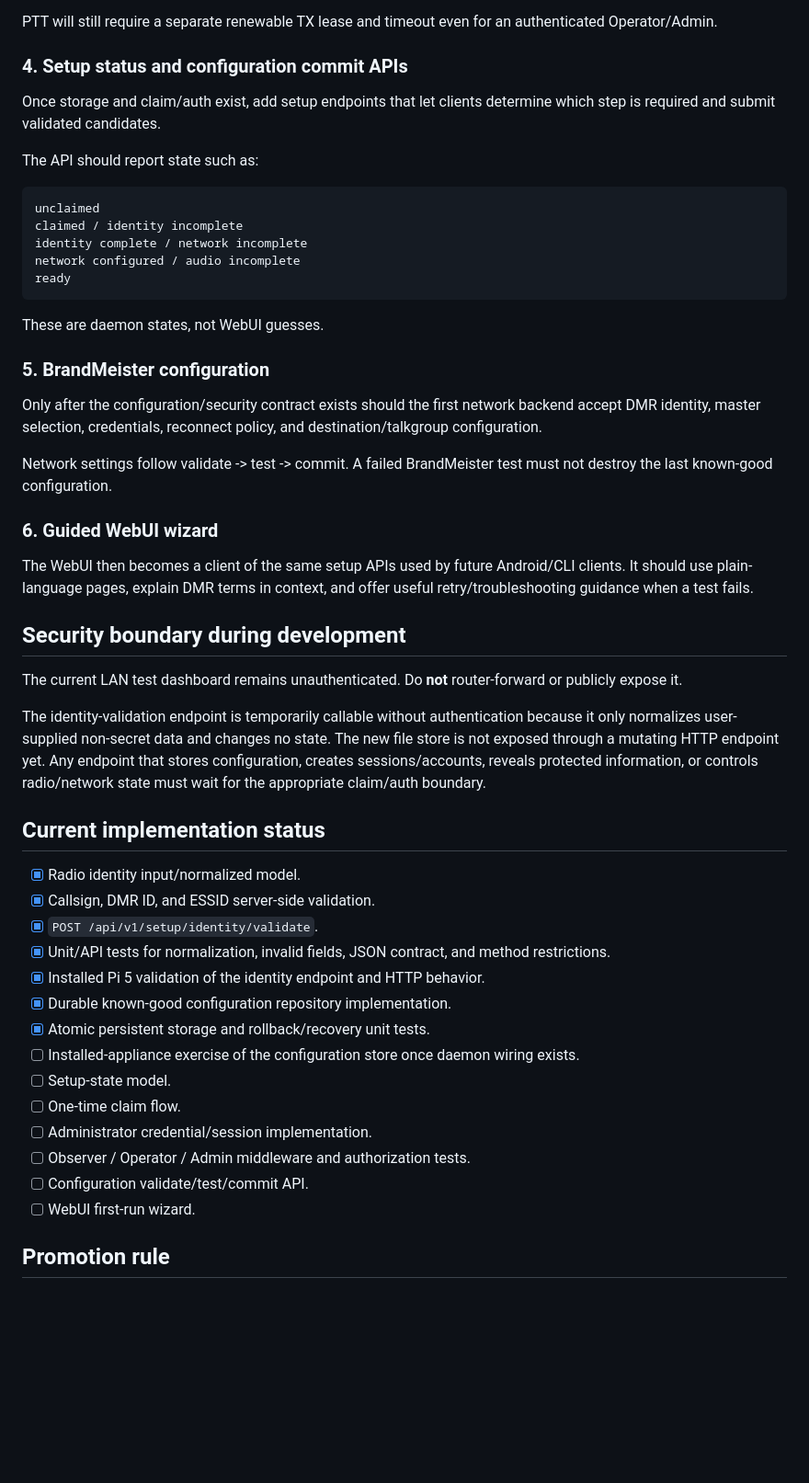
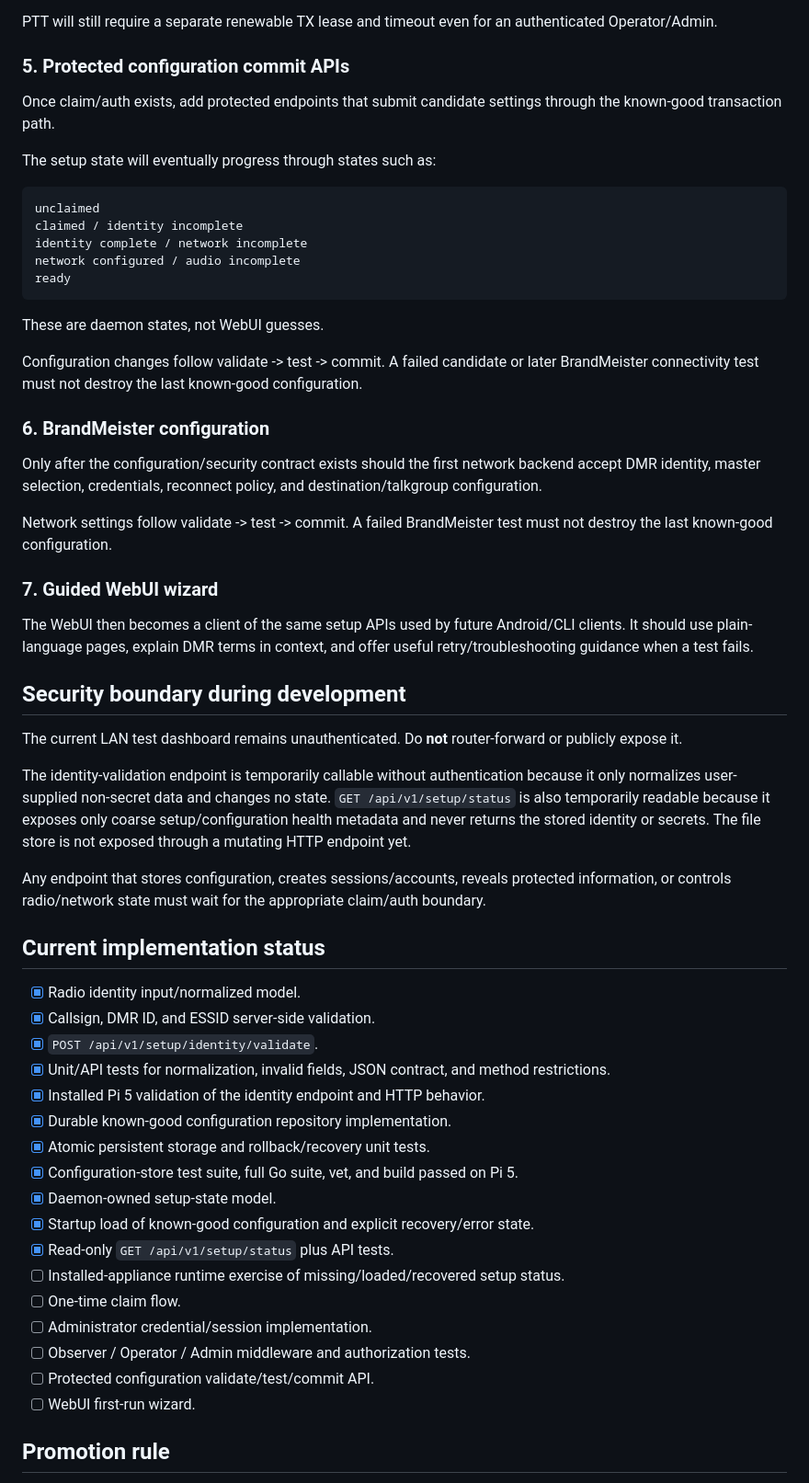
Before and after one commit to merberg-ai/ywd-dmr, a Markdown page: docs/developers/setup-security-phase.md, the part around one of its changes. Shown at 92% size. GitHub-like rendering; blank space fills up the shorter version.

Commit message:
docs: advance daemon setup-state slice

````diff
--- a/docs/developers/setup-security-phase.md
+++ b/docs/developers/setup-security-phase.md
@@ -78,11 +102,11 @@ The roles remain:
 
 PTT will still require a separate renewable TX lease and timeout even for an authenticated Operator/Admin.
 
-### 4. Setup status and configuration commit APIs
+### 5. Protected configuration commit APIs
 
-Once storage and claim/auth exist, add setup endpoints that let clients determine which step is required and submit validated candidates.
+Once claim/auth exists, add protected endpoints that submit candidate settings through the known-good transaction path.
 
-The API should report state such as:
+The setup state will eventually progress through states such as:
 
 ```text
 unclaimed
@@ -94,13 +118,15 @@ ready
 
 These are daemon states, not WebUI guesses.
 
-### 5. BrandMeister configuration
+Configuration changes follow validate -> test -> commit. A failed candidate or later BrandMeister connectivity test must not destroy the last known-good configuration.
+
+### 6. BrandMeister configuration
 
 Only after the configuration/security contract exists should the first network backend accept DMR identity, master selection, credentials, reconnect policy, and destination/talkgroup configuration.
 
 Network settings follow validate -> test -> commit. A failed BrandMeister test must not destroy the last known-good configuration.
 
-### 6. Guided WebUI wizard
+### 7. Guided WebUI wizard
 
 The WebUI then becomes a client of the same setup APIs used by future Android/CLI clients. It should use plain-language pages, explain DMR terms in context, and offer useful retry/troubleshooting guidance when a test fails.
 
@@ -108,7 +134,9 @@ The WebUI then becomes a client of the same setup APIs used by future Android/CL
 
 The current LAN test dashboard remains unauthenticated. Do **not** router-forward or publicly expose it.
 
-The identity-validation endpoint is temporarily callable without authentication because it only normalizes user-supplied non-secret data and changes no state. The new file store is not exposed through a mutating HTTP endpoint yet. Any endpoint that stores configuration, creates sessions/accounts, reveals protected information, or controls radio/network state must wait for the appropriate claim/auth boundary.
+The identity-validation endpoint is temporarily callable without authentication because it only normalizes user-supplied non-secret data and changes no state. `GET /api/v1/setup/status` is also temporarily readable because it exposes only coarse setup/configuration health metadata and never returns the stored identity or secrets. The file store is not exposed through a mutating HTTP endpoint yet.
+
+Any endpoint that stores configuration, creates sessions/accounts, reveals protected information, or controls radio/network state must wait for the appropriate claim/auth boundary.
 
 ## Current implementation status
 
@@ -119,12 +147,15 @@ The identity-validation endpoint is temporarily callable without authentication
 - [x] Installed Pi 5 validation of the identity endpoint and HTTP behavior.
 - [x] Durable known-good configuration repository implementation.
 - [x] Atomic persistent storage and rollback/recovery unit tests.
-- [ ] Installed-appliance exercise of the configuration store once daemon wiring exists.
-- [ ] Setup-state model.
+- [x] Configuration-store test suite, full Go suite, vet, and build passed on Pi 5.
+- [x] Daemon-owned setup-state model.
+- [x] Startup load of known-good configuration and explicit recovery/error state.
+- [x] Read-only `GET /api/v1/setup/status` plus API tests.
+- [ ] Installed-appliance runtime exercise of missing/loaded/recovered setup status.
 - [ ] One-time claim flow.
 - [ ] Administrator credential/session implementation.
 - [ ] Observer / Operator / Admin middleware and authorization tests.
-- [ ] Configuration validate/test/commit API.
+- [ ] Protected configuration validate/test/commit API.
 - [ ] WebUI first-run wizard.
 
 ## Promotion rule
````
Also changed, not shown: other parts of docs/developers/setup-security-phase.md (+25 -1 lines).
